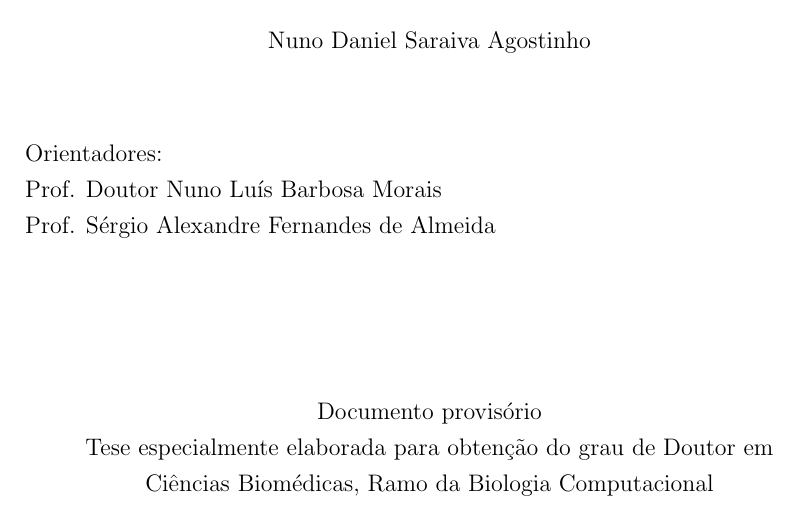
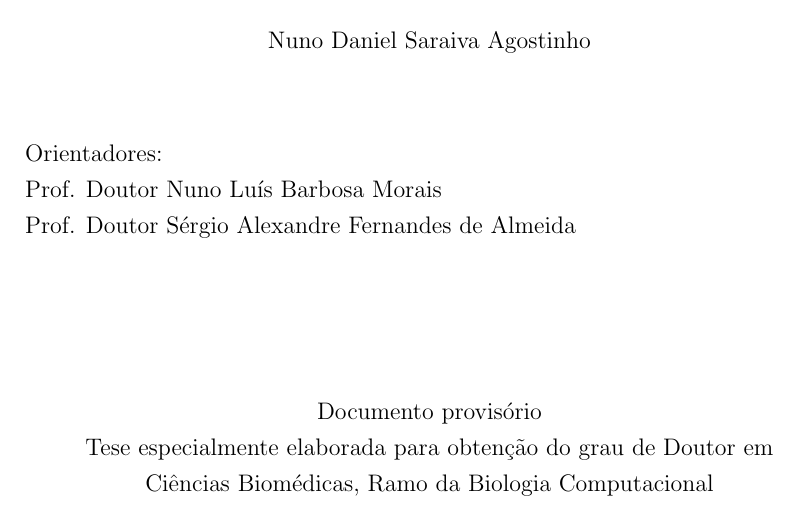
Before and after one commit to nuno-agostinho/phd-thesis, a LaTeX thesis (PhD Thesis.tex): part of page 1 of 119, cut so that both start at the same text. Compiled offline with pdfLaTeX.

Commit message:
Fix supervisors

```diff
--- a/PhD Thesis.tex
+++ b/PhD Thesis.tex
@@ -208,7 +208,7 @@ working
 
       Prof. Doutor Nuno Luís Barbosa Morais
 
-      Prof. Sérgio Alexandre Fernandes de Almeida
+      Prof. Doutor Sérgio Alexandre Fernandes de Almeida
 
     \vspace{2.2cm}
     \begin{center}
```
